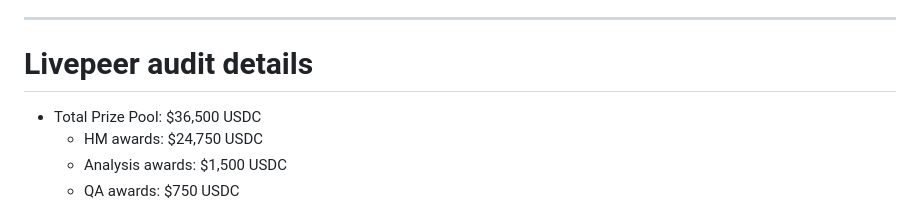
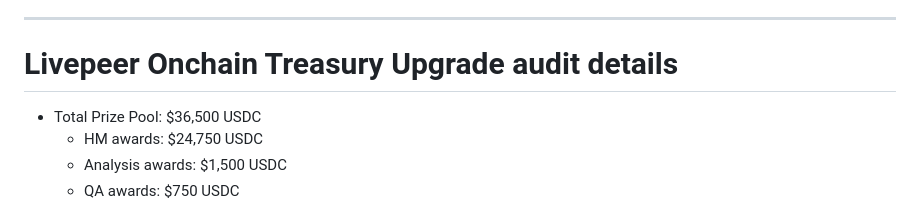
Before and after one commit to code-423n4/2023-08-livepeer, a Markdown page: README.md, the part around the change. GitHub-like rendering.

```diff
--- a/README.md
+++ b/README.md
@@ -48,7 +48,7 @@ Under "SPONSORS ADD INFO HERE" heading below, include the following:
 
 ---
 
-# Livepeer audit details
+# Livepeer Onchain Treasury Upgrade audit details
 - Total Prize Pool: $36,500 USDC
   - HM awards: $24,750 USDC
   - Analysis awards: $1,500 USDC
```
